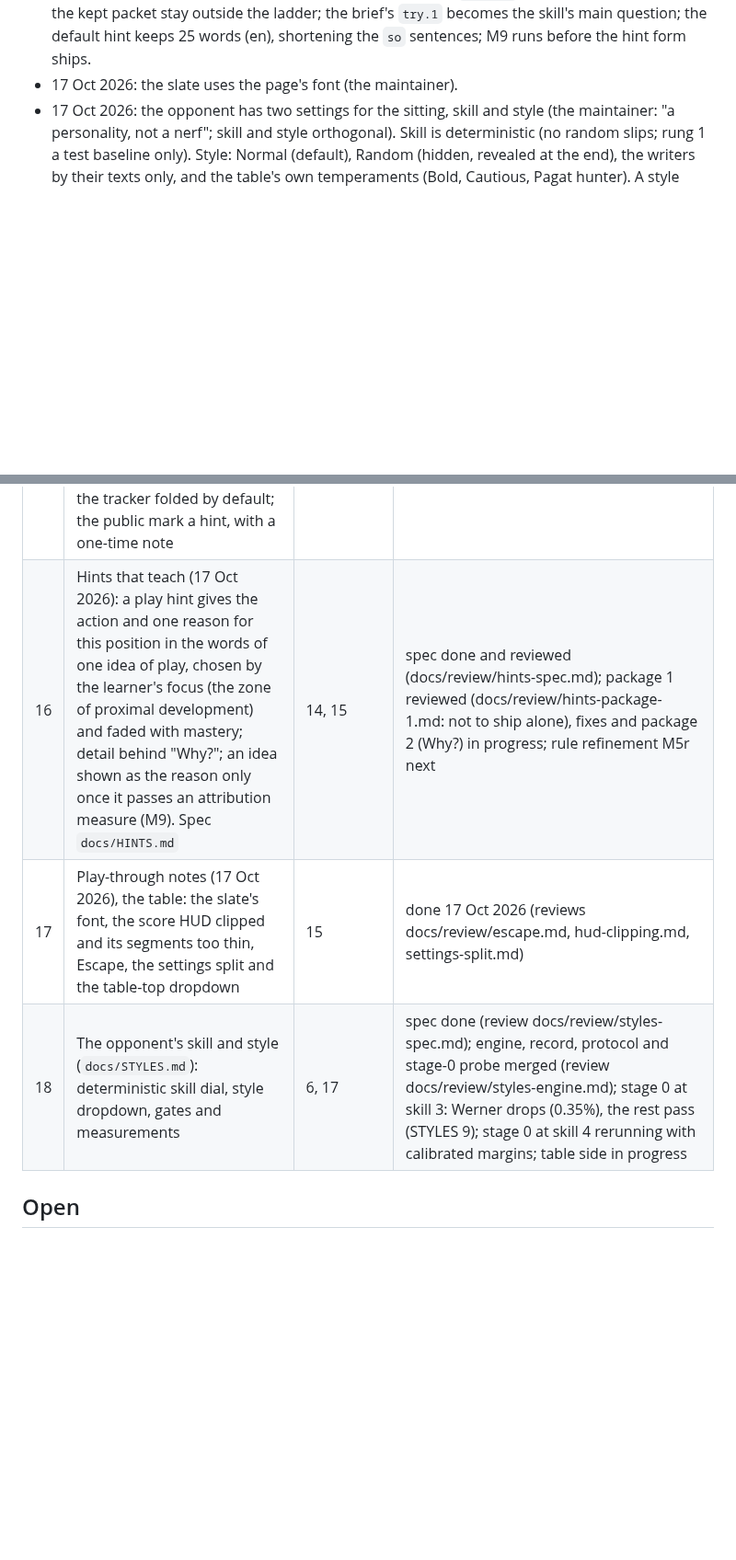
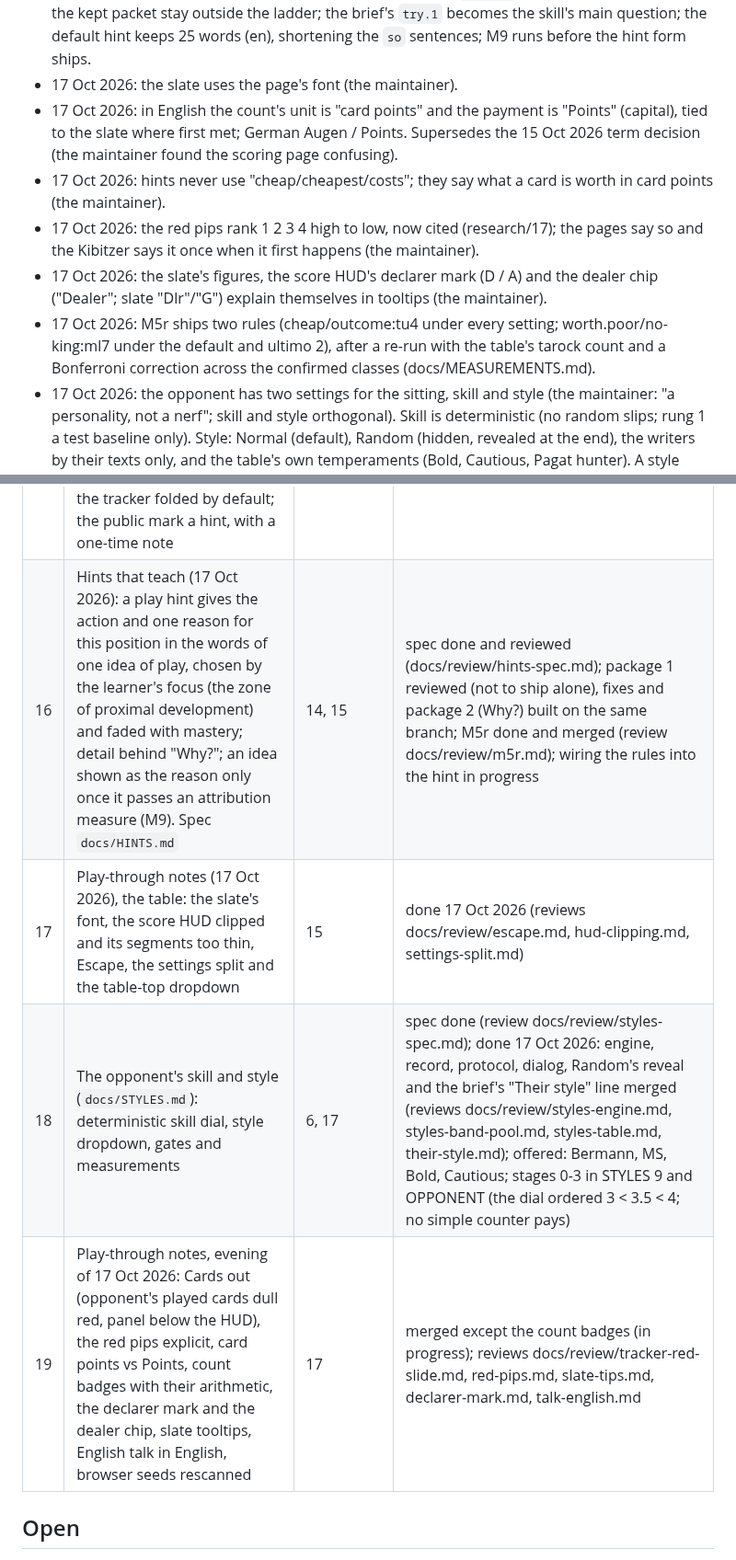
Before and after one commit to abartnof/strohmandeln, a Markdown page: PLAN.md, 2 parts joined by grey strips. Shown at 92% size. Drawn GitHub-style; blank space fills up the shorter version.

Commit message:
Plan: decisions and packages 16, 18, 19 after the evening's merges
Co-Authored-By: Claude Opus 5.5 <noreply@anthropic.com>
Claude-Session: https://claude.ai/code/session_01NufyRNTcsfUoTEC33r3iav

```diff
--- a/PLAN.md
+++ b/PLAN.md
@@ -39,6 +39,11 @@ terminal client. Built on the parts of Cassino and Piquet that carry over.
 - 17 Oct 2026: the Cards-out tracker starts folded at load and at every deal, opened by its tab; the fold is not kept (the maintainer's play-through notes; TABLE3D 6.6.2).
 - 17 Oct 2026: hints that teach (`docs/HINTS.md`): the governing rule is the maintainer's (HINTS 0): the card now, and one sentence that carries to a similar case. In-play hints are not driven by the learner model; that is the brief's job. Open questions of HINTS 10 settled by the orchestrator under the maintainer's go-ahead: on a lead A is the highest card held, the Sküs included; M9 approved (15-20 min CPU); the bar's targets as proposed; a `leading` page added; Mondfang and the kept packet stay outside the ladder; the brief's `try.1` becomes the skill's main question; the default hint keeps 25 words (en), shortening the `so` sentences; M9 runs before the hint form ships.
 - 17 Oct 2026: the slate uses the page's font (the maintainer).
+- 17 Oct 2026: in English the count's unit is "card points" and the payment is "Points" (capital), tied to the slate where first met; German Augen / Points. Supersedes the 15 Oct 2026 term decision (the maintainer found the scoring page confusing).
+- 17 Oct 2026: hints never use "cheap/cheapest/costs"; they say what a card is worth in card points (the maintainer).
+- 17 Oct 2026: the red pips rank 1 2 3 4 high to low, now cited (research/17); the pages say so and the Kibitzer says it once when it first happens (the maintainer).
+- 17 Oct 2026: the slate's figures, the score HUD's declarer mark (D / A) and the dealer chip ("Dealer"; slate "Dlr"/"G") explain themselves in tooltips (the maintainer).
+- 17 Oct 2026: M5r ships two rules (cheap/outcome:tu4 under every setting; worth.poor/no-king:ml7 under the default and ultimo 2), after a re-run with the table's tarock count and a Bonferroni correction across the confirmed classes (docs/MEASUREMENTS.md).
 - 17 Oct 2026: the opponent has two settings for the sitting, skill and style (the maintainer: "a personality, not a nerf"; skill and style orthogonal). Skill is deterministic (no random slips; rung 1 a test baseline only). Style: Normal (default), Random (hidden, revealed at the end), the writers by their texts only, and the table's own temperaments (Bold, Cautious, Pagat hunter). A style ships only through the gates of `docs/STYLES.md` 5. Settled by the orchestrator: tells through the brief, no new talk group; observed tendencies may be stated as facts before the reveal; writer bids literal.
 - 17 Oct 2026: the in-game menu holds only what applies now; the sitting's settings live in the new-sitting dialog, with a read-only "This sitting" line in the menu; the table top is a dropdown (the maintainer; `docs/review/settings-audit.md`). Escape closes the topmost overlay (the maintainer).
 
@@ -61,9 +66,10 @@ terminal client. Built on the parts of Cassino and Piquet that carry over.
 | 13 | Play-through notes (15 Oct 2026): scoring explained (fuller `thirds` and `scoring` pages, an optional "Scoring in full" page from Help and the pages); a page on the pack today (the tarocks are trumps, not fortune-telling cards; the Cavall), from a cited note `research/15-the-pack-today.md`; a card tracker shown with hints (cards played, unseen, voids, masters); larger samples behind the hints' "in x of n" lines, sized by measured cost | 9, 12 | in progress; hint samples done (1,000 lead / 50 odds; review docs/review/hint-sample-sizes.md), research note 15 done, the tracker done (TABLE3D 6.6; review docs/review/tracker.md), scoring pages and the running tally done (review docs/review/scoring-pages.md, two passes), the page on the cards done (review docs/review/the-cards-page.md). Done 15 Oct 2026 |
 | 14 | The tutor across deals, as Cassino's (DESIGN 12.8): a ladder of skills from the sources (`research/16-skill-ladder.md`), a learner that finds the next skill the player is ready for (prerequisites cleared, surely short of mastery), a gentle brief after each deal with one rule and one or two suggestions (`docs/TUTOR.md`); the game-independent learner moved into the kit | 9, 6 | spec done (15 Oct 2026); `kit/learner` done (review docs/review/kit-learner.md); the evidence done (`tutor.rs`, `students.rs`, `dealrec.rs`, `bin/lesions`; review docs/review/tutor-evidence.md, two passes); the brief and its dialog merged (reviews docs/review/tutor-brief-engine.md, tutor-brief-table.md, two passes); measurements M1-M8 done (docs/MEASUREMENTS.md; review docs/review/tutor-measurements.md); the full browser suite's four failures fixed (review docs/review/browser-fixes.md). Done 15 Oct 2026 |
 | 15 | Play-through notes (17 Oct 2026): the rank order on the pages (Sküs highest, I lowest; K Q C J, the Cavall between queen and jack) and the count in threes told plainly; the tracker folded by default; the public mark a hint, with a one-time note | 13 | done 17 Oct 2026 (reviews docs/review/pages-rank-and-count.md, tracker-folded.md, public-mark-hint.md) |
-| 16 | Hints that teach (17 Oct 2026): a play hint gives the action and one reason for this position in the words of one idea of play, chosen by the learner's focus (the zone of proximal development) and faded with mastery; detail behind "Why?"; an idea shown as the reason only once it passes an attribution measure (M9). Spec `docs/HINTS.md` | 14, 15 | spec done and reviewed (docs/review/hints-spec.md); package 1 reviewed (docs/review/hints-package-1.md: not to ship alone), fixes and package 2 (Why?) in progress; rule refinement M5r next |
+| 16 | Hints that teach (17 Oct 2026): a play hint gives the action and one reason for this position in the words of one idea of play, chosen by the learner's focus (the zone of proximal development) and faded with mastery; detail behind "Why?"; an idea shown as the reason only once it passes an attribution measure (M9). Spec `docs/HINTS.md` | 14, 15 | spec done and reviewed (docs/review/hints-spec.md); package 1 reviewed (not to ship alone), fixes and package 2 (Why?) built on the same branch; M5r done and merged (review docs/review/m5r.md); wiring the rules into the hint in progress |
 | 17 | Play-through notes (17 Oct 2026), the table: the slate's font, the score HUD clipped and its segments too thin, Escape, the settings split and the table-top dropdown | 15 | done 17 Oct 2026 (reviews docs/review/escape.md, hud-clipping.md, settings-split.md) |
-| 18 | The opponent's skill and style (`docs/STYLES.md`): deterministic skill dial, style dropdown, gates and measurements | 6, 17 | spec done (review docs/review/styles-spec.md); engine, record, protocol and stage-0 probe merged (review docs/review/styles-engine.md); stage 0 at skill 3: Werner drops (0.35%), the rest pass (STYLES 9); stage 0 at skill 4 rerunning with calibrated margins; table side in progress |
+| 18 | The opponent's skill and style (`docs/STYLES.md`): deterministic skill dial, style dropdown, gates and measurements | 6, 17 | spec done (review docs/review/styles-spec.md); done 17 Oct 2026: engine, record, protocol, dialog, Random's reveal and the brief's "Their style" line merged (reviews docs/review/styles-engine.md, styles-band-pool.md, styles-table.md, their-style.md); offered: Bermann, MS, Bold, Cautious; stages 0-3 in STYLES 9 and OPPONENT (the dial ordered 3 < 3.5 < 4; no simple counter pays) |
+| 19 | Play-through notes, evening of 17 Oct 2026: Cards out (opponent's played cards dull red, panel below the HUD), the red pips explicit, card points vs Points, count badges with their arithmetic, the declarer mark and the dealer chip, slate tooltips, English talk in English, browser seeds rescanned | 17 | merged except the count badges (in progress); reviews docs/review/tracker-red-slide.md, red-pips.md, slate-tips.md, declarer-mark.md, talk-english.md |
 
 ## Open
 
```
Also changed, not shown: other parts of PLAN.md (+1 -0 lines).
